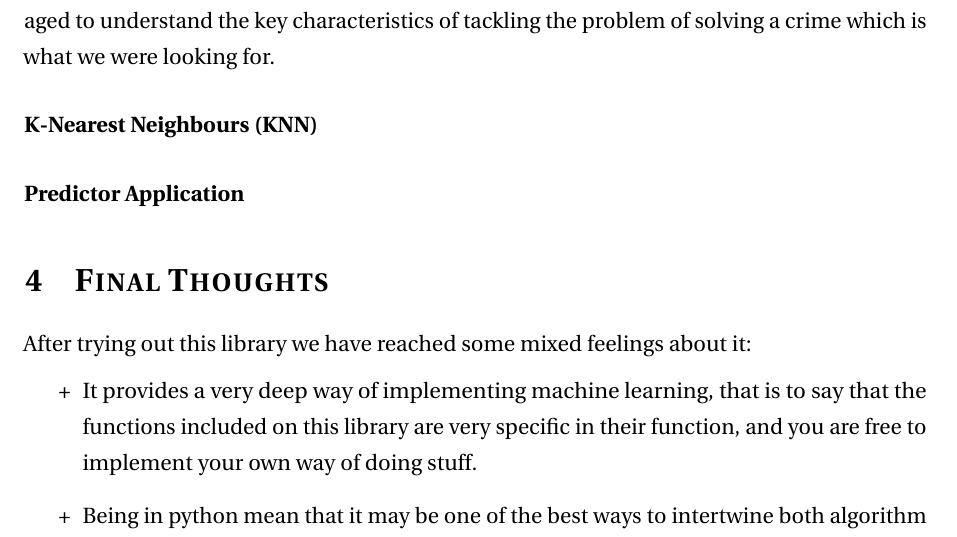
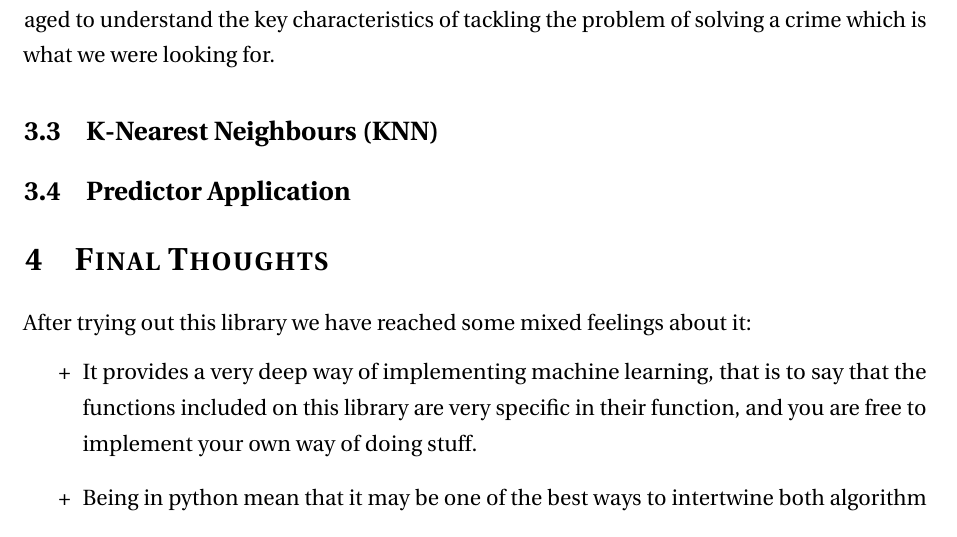
Before and after one commit to dascampomanes/MurderMystery, a LaTeX document (latex/project.tex): part of page 7 of 7 before the commit and part of page 7 of 8 after it, cut so that both start at the same text. Compiled offline with pdfLaTeX.

Commit message:
Minor changes on the latex file

```diff
--- a/latex/project.tex
+++ b/latex/project.tex
@@ -166,9 +166,9 @@ As we can see, the classification is much worse, but seems like a legit one. We
 
 So, even if the classification has only an accuracy of approximately 60 percent, we managed to understand the key characteristics of tackling the problem of solving a crime which is what we were looking for.
 
-\paragraph{K-Nearest Neighbours (KNN)}
+\subsection{K-Nearest Neighbours (KNN)}
 
-\paragraph{Predictor Application}
+\subsection{Predictor Application}
 
 \section{Final Thoughts}
 After trying out this library we have reached some mixed feelings about it:
```
Also changed, not shown: latex/project.pdf, latex/project.tex (4 more changed lines), 4 other files.
